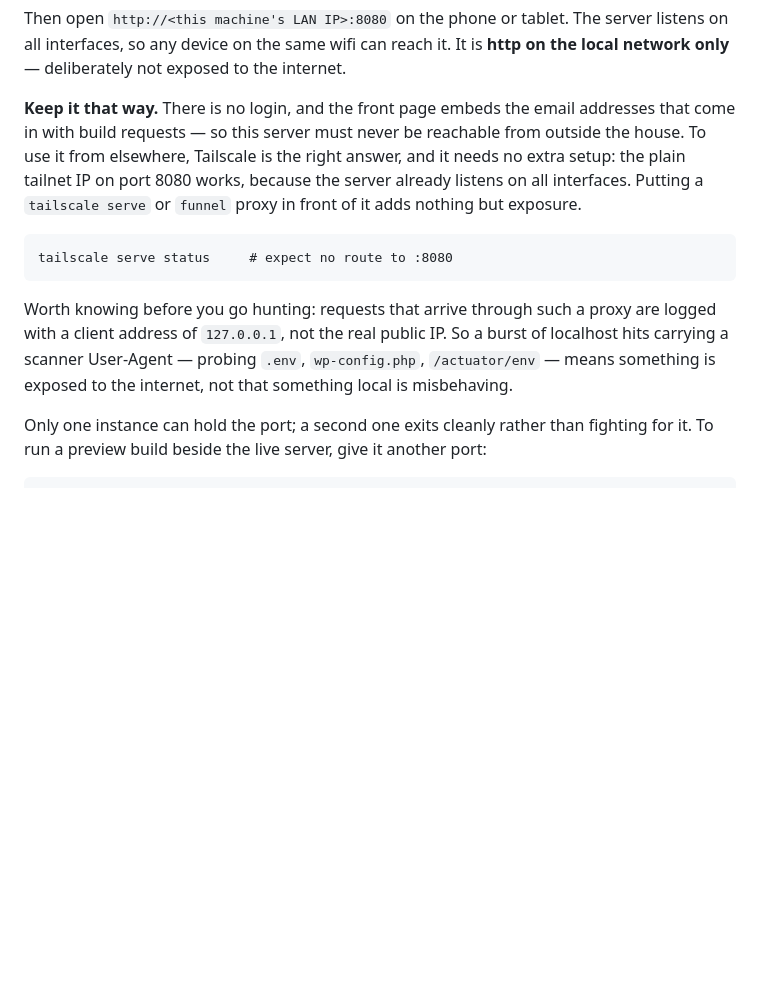
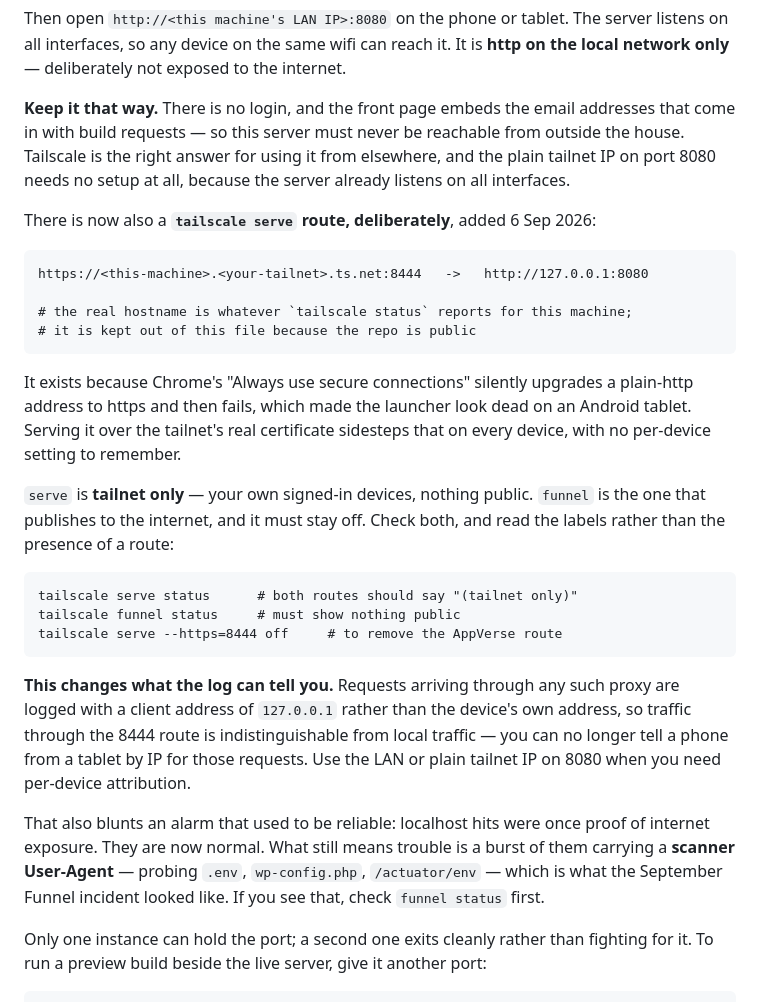
Before and after one commit to TokkatheDj/party-command-games, a Markdown page: cowork apps/README.md, the part around the change. GitHub-like rendering; blank space fills up the shorter version.

Commit message:
Document the deliberate tailscale serve route
Chrome's "Always use secure connections" silently upgrades a plain-http
address to https and then fails, which made the launcher look dead on an
Android tablet. A tailnet-only serve route on 8444 answers with the tailnet's
real certificate, so there is no per-device Chrome setting to remember.

The README previously said to expect NO route to :8080 and treated any
localhost entry in the request log as proof of internet exposure. Both are now
wrong in a way that would cause a false alarm, so this rewrites that section:
read the "(tailnet only)" label rather than the presence of a route, and check
`funnel status` -- funnel is the one that publishes, and it stays off.

It also records the real cost. Requests through the proxy log as 127.0.0.1
instead of the device address, so traffic through 8444 cannot be told apart
from local traffic; use the LAN or plain tailnet IP on 8080 when per-device
attribution matters. Localhost hits are now normal, and what still signals
trouble is a burst of them carrying a scanner User-Agent.

The hostname is left as a placeholder: this repo is public, and the real one
identifies the machine and the tailnet.

Co-Authored-By: Claude Opus 5 (1M context) <noreply@anthropic.com>
Claude-Session: https://claude.ai/code/session_01X77TJWiMf2mq8go3U2TAX4

````diff
--- a/cowork apps/README.md
+++ b/cowork apps/README.md
@@ -25,18 +25,43 @@ network only** — deliberately not exposed to the internet.
 
 **Keep it that way.** There is no login, and the front page embeds the email addresses that
 come in with build requests — so this server must never be reachable from outside the house.
-To use it from elsewhere, Tailscale is the right answer, and it needs no extra setup: the
-plain tailnet IP on port 8080 works, because the server already listens on all interfaces.
-Putting a `tailscale serve` or `funnel` proxy in front of it adds nothing but exposure.
+Tailscale is the right answer for using it from elsewhere, and the plain tailnet IP on port
+8080 needs no setup at all, because the server already listens on all interfaces.
+
+There is now also a **`tailscale serve` route, deliberately**, added 6 Sep 2026:
 
 ```
-tailscale serve status     # expect no route to :8080
+https://<this-machine>.<your-tailnet>.ts.net:8444   ->   http://127.0.0.1:8080
+
+# the real hostname is whatever `tailscale status` reports for this machine;
+# it is kept out of this file because the repo is public
 ```
 
-Worth knowing before you go hunting: requests that arrive through such a proxy are logged
-with a client address of `127.0.0.1`, not the real public IP. So a burst of localhost hits
-carrying a scanner User-Agent — probing `.env`, `wp-config.php`, `/actuator/env` — means
-something is exposed to the internet, not that something local is misbehaving.
+It exists because Chrome's "Always use secure connections" silently upgrades a plain-http
+address to https and then fails, which made the launcher look dead on an Android tablet.
+Serving it over the tailnet's real certificate sidesteps that on every device, with no
+per-device setting to remember.
+
+`serve` is **tailnet only** — your own signed-in devices, nothing public. `funnel` is the
+one that publishes to the internet, and it must stay off. Check both, and read the labels
+rather than the presence of a route:
+
+```
+tailscale serve status      # both routes should say "(tailnet only)"
+tailscale funnel status     # must show nothing public
+tailscale serve --https=8444 off     # to remove the AppVerse route
+```
+
+**This changes what the log can tell you.** Requests arriving through any such proxy are
+logged with a client address of `127.0.0.1` rather than the device's own address, so traffic
+through the 8444 route is indistinguishable from local traffic — you can no longer tell a
+phone from a tablet by IP for those requests. Use the LAN or plain tailnet IP on 8080 when
+you need per-device attribution.
+
+That also blunts an alarm that used to be reliable: localhost hits were once proof of
+internet exposure. They are now normal. What still means trouble is a burst of them carrying
+a **scanner User-Agent** — probing `.env`, `wp-config.php`, `/actuator/env` — which is what
+the September Funnel incident looked like. If you see that, check `funnel status` first.
 
 Only one instance can hold the port; a second one exits cleanly rather than fighting for
 it. To run a preview build beside the live server, give it another port:
````
